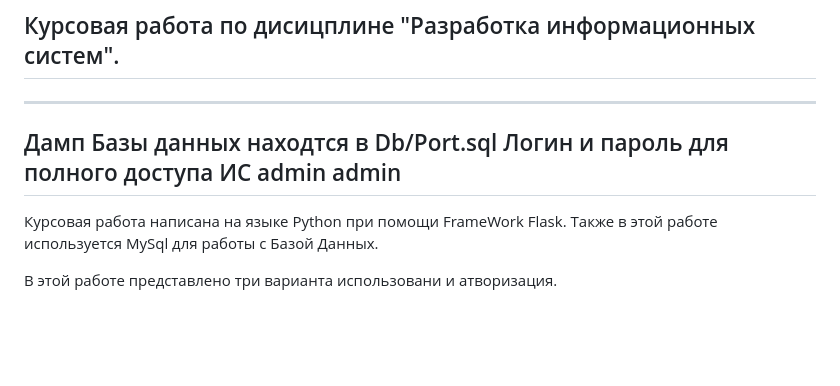
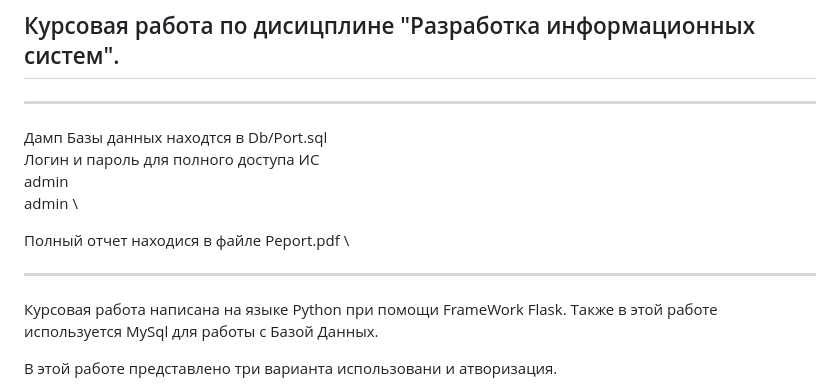
Before and after one commit to tigranmzykyan/FlaskCourseProject, a Markdown page: README.md, the part around the change. GitHub-like rendering; blank space fills up the shorter version.

```diff
--- a/README.md
+++ b/README.md
@@ -1,10 +1,14 @@
 ## Курсовая работа по дисицплине "Разработка информационных систем".
 
 ---
-Дамп Базы данных находтся в Db/Port.sql
-Логин и пароль для полного доступа ИС
-admin
-admin
+
+Дамп Базы данных находтся в Db/Port.sql \
+Логин и пароль для полного доступа ИС \
+admin \
+admin \
+
+Полный отчет находися в файле Peport.pdf \
+
 ---
 
 Курсовая работа написана на языке Python при помощи FrameWork Flask. Также в этой работе используется MySql для работы с Базой Данных.
```
